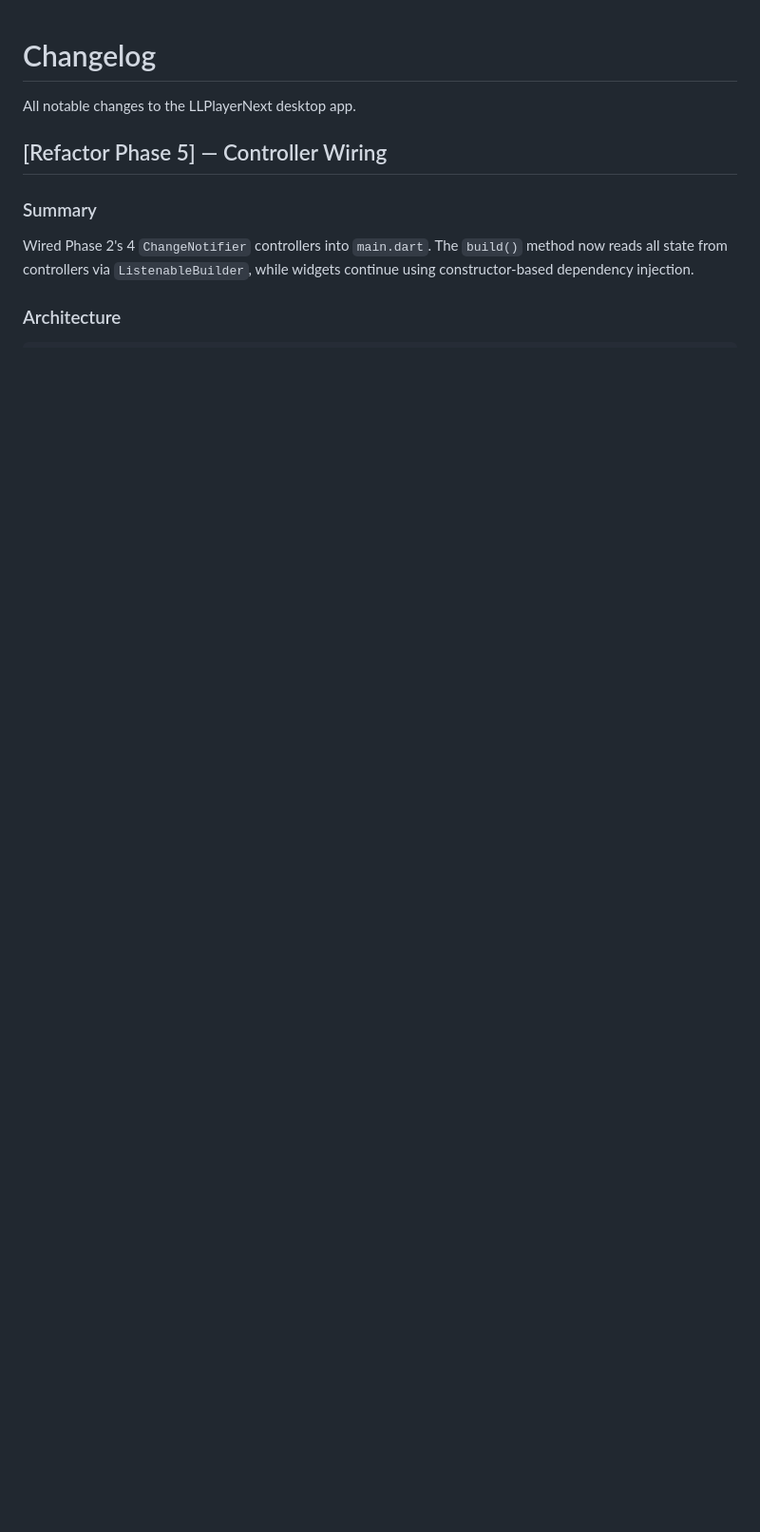
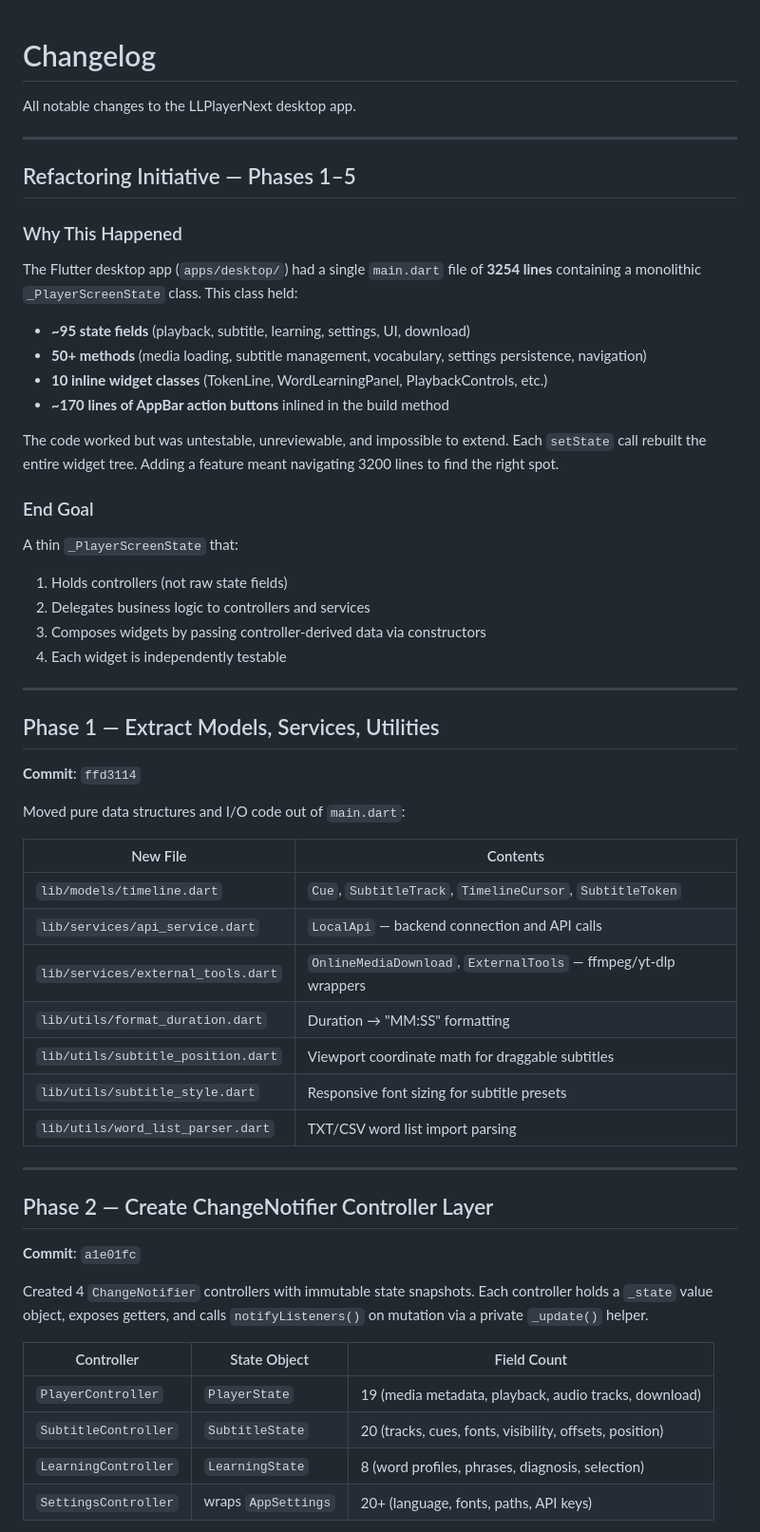
Before and after one commit to ichthyoplanktonzyh/listen-app, a Markdown page: CHANGELOG.md, the part around one of its changes. Shown at 95% size. GitHub-like rendering; blank space fills up the shorter version.

```diff
--- a/CHANGELOG.md
+++ b/CHANGELOG.md
@@ -2,10 +2,59 @@
 
 All notable changes to the LLPlayerNext desktop app.
 
-## [Refactor Phase 5] — Controller Wiring
+---
 
-### Summary
+## Refactoring Initiative — Phases 1–5
 
-Wired Phase 2's 4 `ChangeNotifier` controllers into `main.dart`. The `build()` method now reads all state from controllers via `ListenableBuilder`, while widgets continue using constructor-based dependency injection.
+### Why This Happened
 
-### Architecture
+The Flutter desktop app (`apps/desktop/`) had a single `main.dart` file of **3254 lines** containing a monolithic `_PlayerScreenState` class. This class held:
+
+- **~95 state fields** (playback, subtitle, learning, settings, UI, download)
+- **50+ methods** (media loading, subtitle management, vocabulary, settings persistence, navigation)
+- **10 inline widget classes** (TokenLine, WordLearningPanel, PlaybackControls, etc.)
+- **~170 lines of AppBar action buttons** inlined in the build method
+
+The code worked but was untestable, unreviewable, and impossible to extend. Each `setState` call rebuilt the entire widget tree. Adding a feature meant navigating 3200 lines to find the right spot.
+
+### End Goal
+
+A thin `_PlayerScreenState` that:
+1. Holds controllers (not raw state fields)
+2. Delegates business logic to controllers and services
+3. Composes widgets by passing controller-derived data via constructors
+4. Each widget is independently testable
+
+---
+
+## Phase 1 — Extract Models, Services, Utilities
+
+**Commit**: `ffd3114`
+
+Moved pure data structures and I/O code out of `main.dart`:
+
+| New File | Contents |
+|---|---|
+| `lib/models/timeline.dart` | `Cue`, `SubtitleTrack`, `TimelineCursor`, `SubtitleToken` |
+| `lib/services/api_service.dart` | `LocalApi` — backend connection and API calls |
+| `lib/services/external_tools.dart` | `OnlineMediaDownload`, `ExternalTools` — ffmpeg/yt-dlp wrappers |
+| `lib/utils/format_duration.dart` | Duration → "MM:SS" formatting |
+| `lib/utils/subtitle_position.dart` | Viewport coordinate math for draggable subtitles |
+| `lib/utils/subtitle_style.dart` | Responsive font sizing for subtitle presets |
+| `lib/utils/word_list_parser.dart` | TXT/CSV word list import parsing |
+
+---
+
+## Phase 2 — Create ChangeNotifier Controller Layer
+
+**Commit**: `a1e01fc`
+
+Created 4 `ChangeNotifier` controllers with immutable state snapshots. Each controller holds a `_state` value object, exposes getters, and calls `notifyListeners()` on mutation via a private `_update()` helper.
+
+| Controller | State Object | Field Count |
+|---|---|---|
+| `PlayerController` | `PlayerState` | 19 (media metadata, playback, audio tracks, download) |
+| `SubtitleController` | `SubtitleState` | 20 (tracks, cues, fonts, visibility, offsets, position) |
+| `LearningController` | `LearningState` | 8 (word profiles, phrases, diagnosis, selection) |
+| `SettingsController` | wraps `AppSettings` | 20+ (language, fonts, paths, API keys) |
+
```
Also changed, not shown: other parts of CHANGELOG.md (+88 -85 lines), HANDOFF.md (+105 -76 lines).
